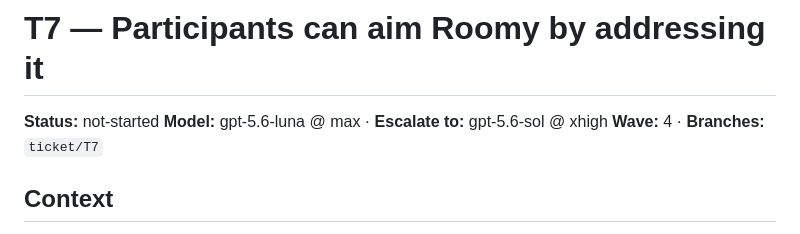
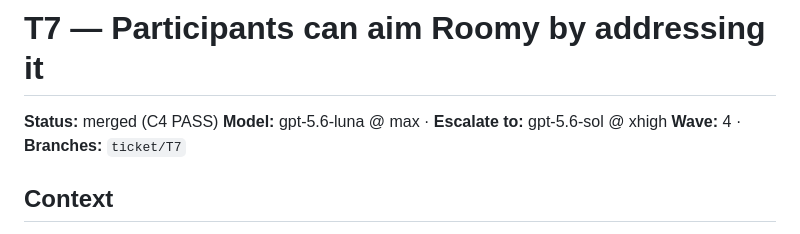
Before and after one commit to mboogerd/roomy, a Markdown page: docs/tickets/T7.md, the part around the change. GitHub-like rendering.

Commit message:
T7, T8 status
Co-Authored-By: Claude Sonnet 5 <noreply@anthropic.com>

```diff
--- a/docs/tickets/T7.md
+++ b/docs/tickets/T7.md
@@ -1,6 +1,6 @@
 # T7 — Participants can aim Roomy by addressing it
 
-**Status:** not-started
+**Status:** merged (C4 PASS)
 **Model:** gpt-5.6-luna @ max · **Escalate to:** gpt-5.6-sol @ xhigh
 **Wave:** 4 · **Branches:** `ticket/T7`
 
```
Also changed, not shown: docs/tickets/T8.md (+1 -1 lines).
